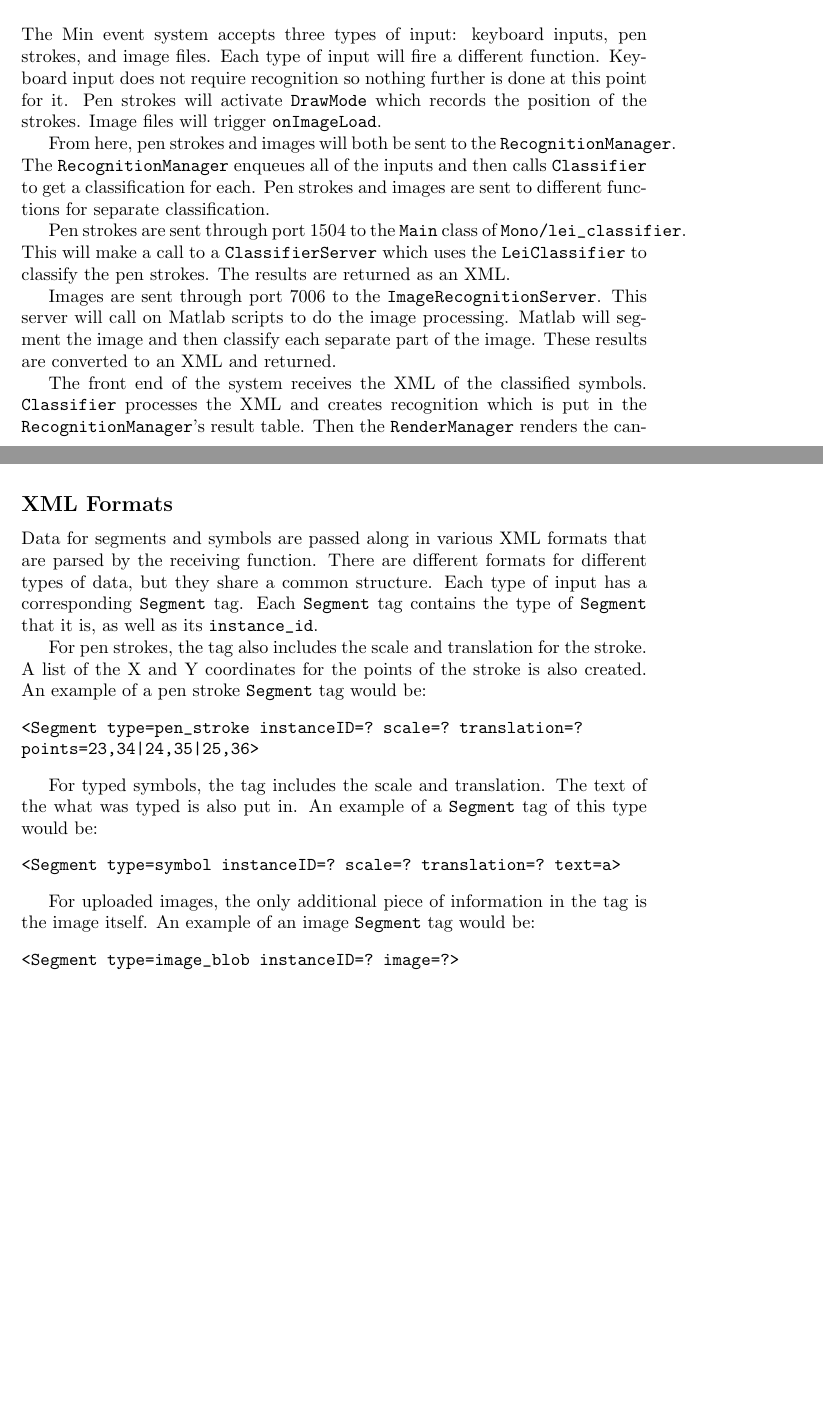
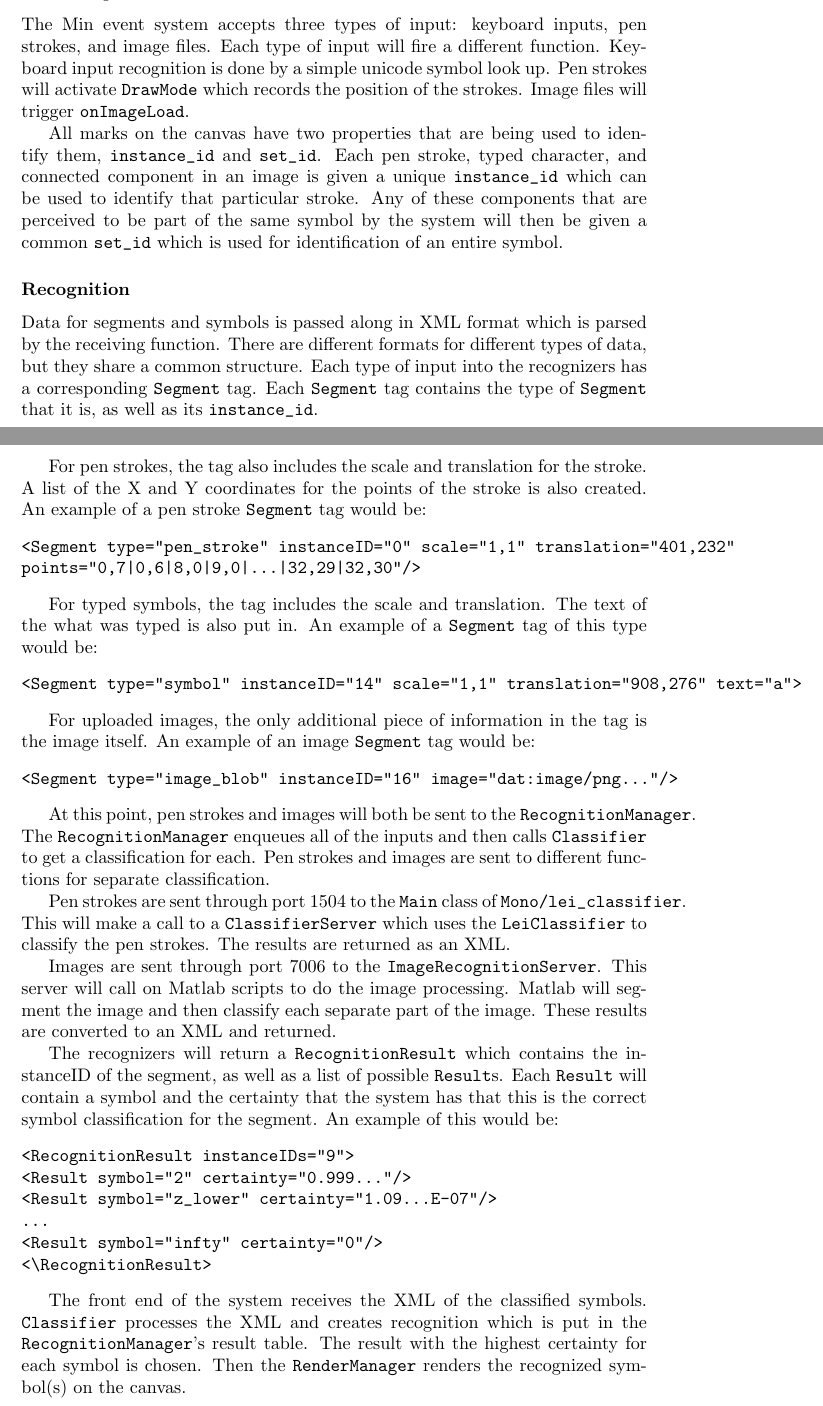
Before and after one commit to DPRL/min, a LaTeX document (pen_entry/doc/refactor.tex): two parts of pages 4 and 5 of 8 before the commit and two parts of pages 4 and 5 of 9 after it, joined at a grey line, cut so that both start at the same text, the shorter picture padded with empty space. Compiled offline with pdfLaTeX.

Commit message:
Reformatted and added to workflow process section of refactor document.

```diff
--- a/pen_entry/doc/refactor.tex
+++ b/pen_entry/doc/refactor.tex
@@ -140,17 +145,45 @@ license.
     \begin{center}
         \includegraphics[width=\textwidth]{FrontToBackEndFlow.png}
     \end{center}
-    \caption{The flow from Front-End to Back-End processes}
+    \caption{A representation of the processes of Min}
     \label{fig:frontToBack}
 \end{figure}
 
+\subsubsection*{Initial Input}
 The Min event system accepts three types of input: keyboard inputs, pen strokes, and
-image files. Each type of input will fire a different function. Keyboard input does
-not require recognition so nothing further is done at this point for it. Pen strokes
-will activate \verb+DrawMode+ which records the position of the strokes. Image files
-will trigger \verb+onImageLoad+.
+image files. Each type of input will fire a different function. Keyboard input recognition
+is done by a simple unicode symbol look up. Pen strokes will activate \verb+DrawMode+ which
+records the position of the strokes. Image files will trigger \verb+onImageLoad+.
 
-From here, pen strokes and images will both be sent to the \verb+RecognitionManager+.
+All marks on the canvas have two properties that are being used to identify them,
+\verb+instance_id+ and \verb+set_id+. Each pen stroke, typed character, and connected
+component in an image is given a unique \verb+instance_id+ which can be used to identify
+that particular stroke. Any of these components that are perceived to be part of the same
+symbol by the system will then be given a common \verb+set_id+ which is used for identification
+of an entire symbol.
+
+\subsubsection*{Recognition}
+Data for segments and symbols is passed along in XML format which is parsed by the
+receiving function. There are different formats for different types of data, but they share a
+common structure. Each type of input into the recognizers has a corresponding \verb+Segment+
+tag. Each \verb+Segment+ tag contains the type of \verb+Segment+ that it is, as well as its
+\verb+instance_id+.
+
+For pen strokes, the tag also includes the scale and translation for the stroke. A list of the
+X and Y coordinates for the points of the stroke is also created. An example of a pen stroke
+\verb+Segment+ tag would be:
+\begin{verbatim}<Segment type="pen_stroke" instanceID="0" scale="1,1" translation="401,232"
+points="0,7|0,6|8,0|9,0|...|32,29|32,30"/>\end{verbatim}
+
+For typed symbols, the tag includes the scale and translation. The text of the what was typed
+is also put in. An example of a \verb+Segment+ tag of this type would be:
+\begin{verbatim}<Segment type="symbol" instanceID="14" scale="1,1" translation="908,276" text="a">\end{verbatim}
+
+For uploaded images, the only additional piece of information in the tag is the image itself.
+An example of an image \verb+Segment+ tag would be:
+\begin{verbatim}<Segment type="image_blob" instanceID="16" image="dat:image/png..."/>\end{verbatim}
+
+At this point, pen strokes and images will both be sent to the \verb+RecognitionManager+.
 The \verb+RecognitionManager+ enqueues all of the inputs and then calls \verb+Classifier+
 to get a classification for each. Pen strokes and images are sent to different functions
 for separate classification.
@@ -163,8 +196,19 @@ Images are sent through port 7006 to the \verb+ImageRecognitionServer+. This ser
 call on Matlab scripts to do the image processing. Matlab will segment the image and then
 classify each separate part of the image. These results are converted to an XML and returned.
 
+The recognizers will return a \verb+RecognitionResult+ which contains the instanceID of the
+segment, as well as a list of possible \verb+Result+s. Each \verb+Result+ will contain a
+symbol and the certainty that the system has that this is the correct symbol classification
+for the segment. An example of this would be:
+\begin{verbatim}<RecognitionResult instanceIDs="9">
+<Result symbol="2" certainty="0.999..."/>
+<Result symbol="z_lower" certainty="1.09...E-07"/>
+...
+<Result symbol="infty" certainty="0"/>
+<\RecognitionResult>\end{verbatim}
+
 The front end of the system receives the XML of the classified symbols. \verb+Classifier+
 processes the XML and creates recognition which is put in the \verb+RecognitionManager+'s
-result table. Then the \verb+RenderManager+ renders the canvas, displaying the recognized
-symbols.
+result table. The result with the highest certainty for each symbol is chosen. Then the
+\verb+RenderManager+ renders the recognized symbol(s) on the canvas.
 
@@ -177 +214,0 @@ to display the correct alignment on the canvas. The Tex code is sent to the \ver
-updates the current slide with this code, and MathJax renders the Tex code for the user.
@@ -178,20 +225 @@ updates the current slide with this code, and MathJax renders the Tex code for t
 
-\subsection*{XML Formats}
-Data for segments and symbols are passed along in various XML formats that are parsed by the
-receiving function. There are different formats for different types of data, but they share a
-common structure. Each type of input has a corresponding \verb+Segment+ tag. Each \verb+Segment+
-tag contains the type of \verb+Segment+ that it is, as well as its \verb+instance_id+.
-
-For pen strokes, the tag also includes the scale and translation for the stroke. A list of the
-X and Y coordinates for the points of the stroke is also created. An example of a pen stroke
-\verb+Segment+ tag would be:
-\begin{verbatim}<Segment type=pen_stroke instanceID=? scale=? translation=?
-points=23,34|24,35|25,36>\end{verbatim}
-
-For typed symbols, the tag includes the scale and translation. The text of the what was typed
-is also put in. An example of a \verb+Segment+ tag of this type would be:
-\begin{verbatim}<Segment type=symbol instanceID=? scale=? translation=? text=a>\end{verbatim}
-
-For uploaded images, the only additional piece of information in the tag is the image itself.
-An example of an image \verb+Segment+ tag would be:
-\begin{verbatim}<Segment type=image_blob instanceID=? image=?>\end{verbatim}
```
Also changed, not shown: pen_entry/doc/refactor.tex (31 more changed lines).
